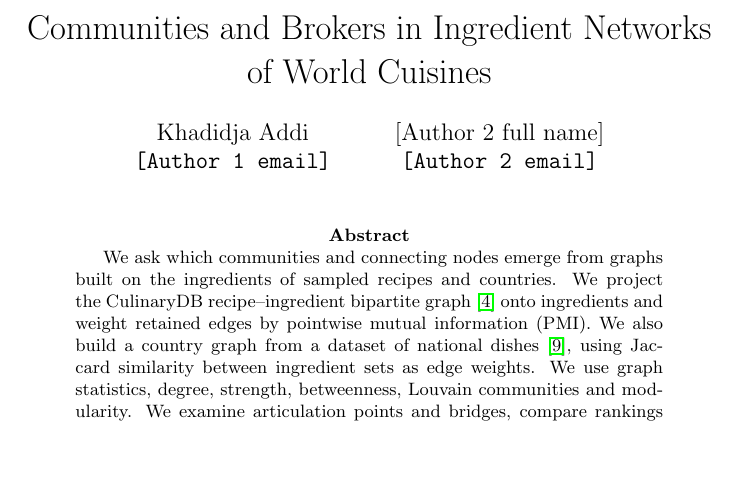
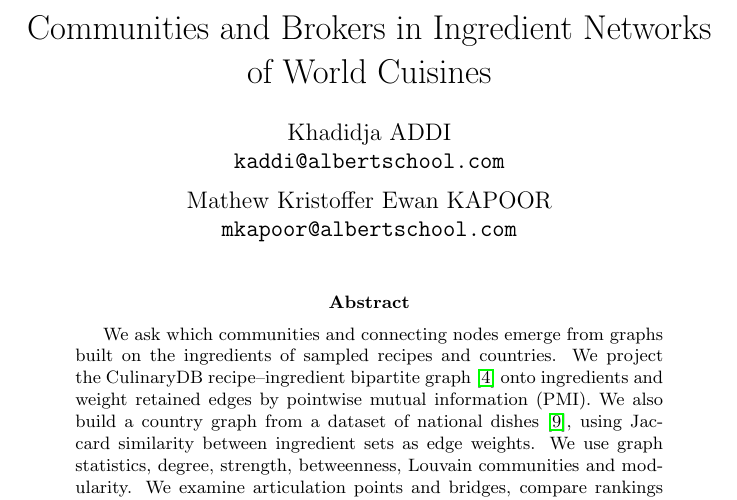
Before and after one commit to KHAD5ADDI/Graph-Analytics, a LaTeX paper (report/main.tex): part of page 1 of 14, cut so that both start at the same text, the shorter picture padded with empty space. Compiled offline with pdfLaTeX.

Commit message:
Add author names and school emails to the report front page

```diff
--- a/report/main.tex
+++ b/report/main.tex
@@ -27,11 +27,11 @@
 
 \title{Communities and Brokers in Ingredient Networks of World Cuisines}
 \author{
-  Khadidja Addi\\
-  \texttt{[Author 1 email]}%
+  Khadidja ADDI\\
+  \texttt{kaddi@albertschool.com}%
   \and
-  [Author 2 full name]\\
-  \texttt{[Author 2 email]}
+  Mathew Kristoffer Ewan KAPOOR\\
+  \texttt{mkapoor@albertschool.com}
 }
 \date{}
 
```
Also changed, not shown: report/main.tex (2 more changed lines).
